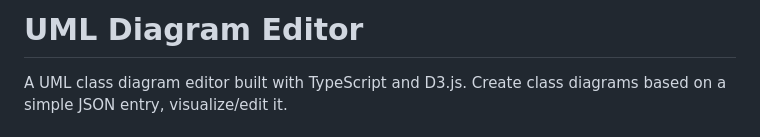
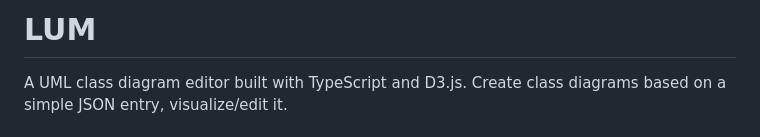
Before and after one commit to WesVicent/LUM, a Markdown page: README.md, the part around the change. GitHub-like rendering.

```diff
--- a/README.md
+++ b/README.md
@@ -1,4 +1,4 @@
-# UML Diagram Editor
+# LUM
 
 A UML class diagram editor built with TypeScript and D3.js. Create class diagrams based on a simple JSON entry, visualize/edit it.
 
```
